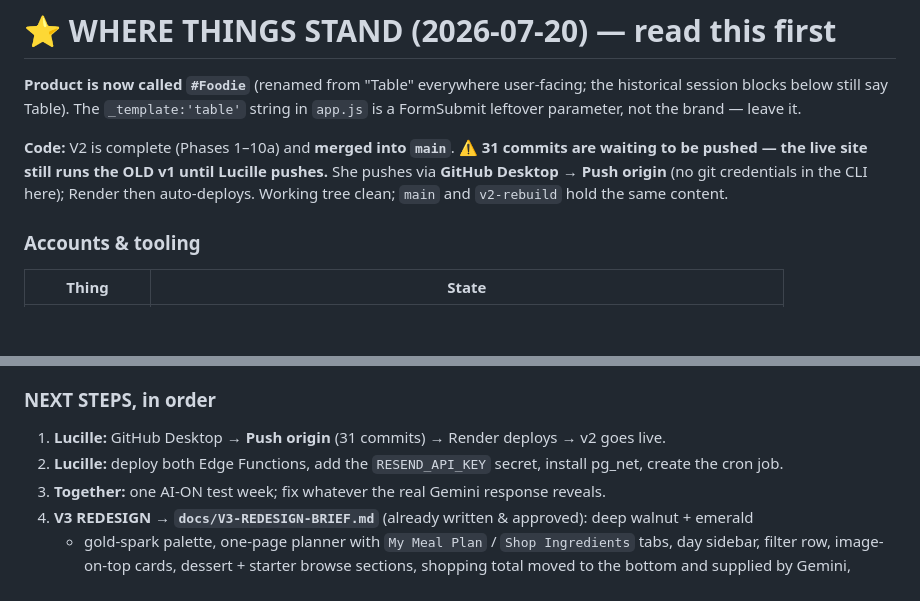
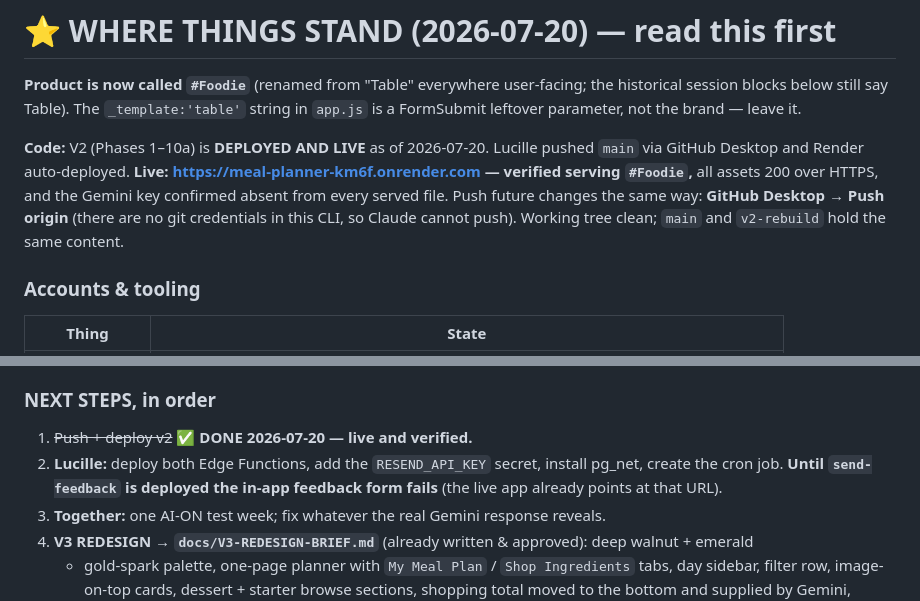
Before and after one commit to lucille12345/Meal-plan-Lucille, a Markdown page: CLAUDE.md, 2 parts joined by grey strips. GitHub-like rendering; blank space fills up the shorter version.

Commit message:
CLAUDE.md: v2 is deployed and live
Lucille pushed main via GitHub Desktop mid-session; Render auto-deployed.
Verified live: title serves "#Foodie", all assets 200 over HTTPS, and the
Gemini key is absent from every served file.

- Replaced the "31 commits waiting / still runs v1" block with the live
  URL and deploy-verification result.
- Next-step 1 marked done; step 2 now flags that the in-app feedback form
  fails until send-feedback is deployed, since the live app already points
  at that endpoint.

Co-Authored-By: Claude Opus 4.8 <noreply@anthropic.com>

```diff
--- a/CLAUDE.md
+++ b/CLAUDE.md
@@ -38,10 +38,12 @@ _Last updated: 2026-07-20. This file is auto-loaded by Claude Code every session
 session blocks below still say Table). The `_template:'table'` string in `app.js` is a FormSubmit
 leftover parameter, not the brand — leave it.
 
-**Code:** V2 is complete (Phases 1–10a) and **merged into `main`**.
-**⚠️ 31 commits are waiting to be pushed — the live site still runs the OLD v1 until Lucille pushes.**
-She pushes via **GitHub Desktop → Push origin** (no git credentials in the CLI here); Render then
-auto-deploys. Working tree clean; `main` and `v2-rebuild` hold the same content.
+**Code:** V2 (Phases 1–10a) is **DEPLOYED AND LIVE** as of 2026-07-20. Lucille pushed `main` via
+GitHub Desktop and Render auto-deployed.
+**Live: https://meal-planner-km6f.onrender.com — verified serving `#Foodie`,** all assets 200 over
+HTTPS, and the Gemini key confirmed absent from every served file.
+Push future changes the same way: **GitHub Desktop → Push origin** (there are no git credentials in
+this CLI, so Claude cannot push). Working tree clean; `main` and `v2-rebuild` hold the same content.
 
 ### Accounts & tooling
 | Thing | State |
@@ -95,9 +97,10 @@ heavily-restricted profile (2 allergies + 2 dislikes) genuinely cannot fill 7 un
 repeated dishes and pointing at AI generation. Don't "fix" that notice by hiding it.
 
 ### NEXT STEPS, in order
-1. **Lucille:** GitHub Desktop → **Push origin** (31 commits) → Render deploys → v2 goes live.
+1. ~~Push + deploy v2~~ ✅ **DONE 2026-07-20 — live and verified.**
 2. **Lucille:** deploy both Edge Functions, add the `RESEND_API_KEY` secret, install pg_net, create
-   the cron job.
+   the cron job. **Until `send-feedback` is deployed the in-app feedback form fails** (the live app
+   already points at that URL).
 3. **Together:** one AI-ON test week; fix whatever the real Gemini response reveals.
 4. **V3 REDESIGN → `docs/V3-REDESIGN-BRIEF.md`** (already written & approved): deep walnut + emerald
    + gold-spark palette, one-page planner with `My Meal Plan` / `Shop Ingredients` tabs, day sidebar,
```
